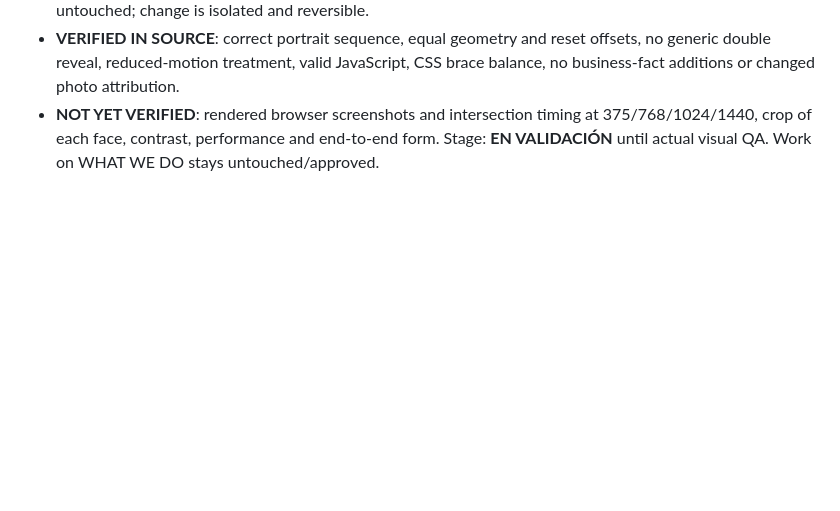
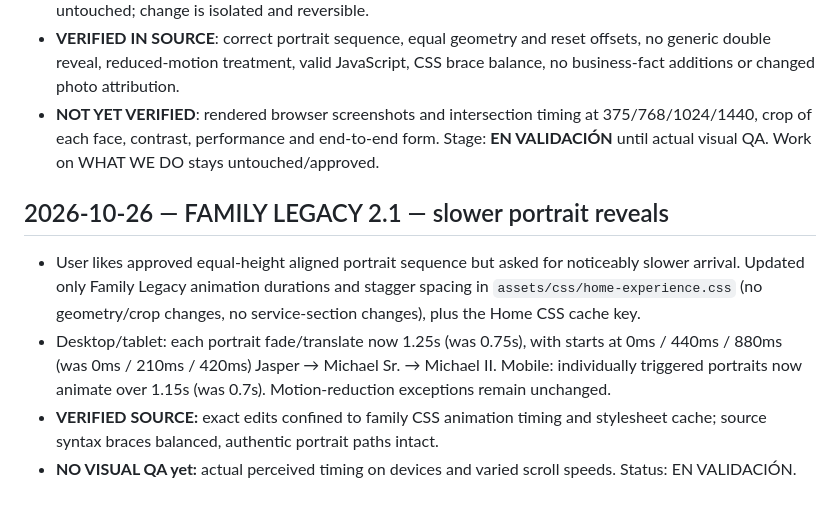
Before and after one commit to atrezzostudiosv-spec/mcbride-sons-plumbing, a Markdown page: ATREZZO-PROJECT-STATUS.md, the part around the change. Drawn GitHub-style; blank space fills up the shorter version.

Commit message:
Record slower family image stagger without reopening approved layout

```diff
--- a/ATREZZO-PROJECT-STATUS.md
+++ b/ATREZZO-PROJECT-STATUS.md
@@ -216,3 +216,9 @@ Updated: 2026-10-24
 - `index.html` changes limited to cache keys for the updated JS/CSS. Preserved: original verified image URLs/alt text and family copy, the six service scenes and their full-bleed layout, Hero, About/Approach, CTA, Reviews, Footer, contact form, staging noindex and demo disclosure. Original CSS `home.css` remains untouched; change is isolated and reversible.
 - **VERIFIED IN SOURCE**: correct portrait sequence, equal geometry and reset offsets, no generic double reveal, reduced-motion treatment, valid JavaScript, CSS brace balance, no business-fact additions or changed photo attribution.
 - **NOT YET VERIFIED**: rendered browser screenshots and intersection timing at 375/768/1024/1440, crop of each face, contrast, performance and end-to-end form. Stage: **EN VALIDACIÓN** until actual visual QA. Work on WHAT WE DO stays untouched/approved.
+
+## 2026-10-26 — FAMILY LEGACY 2.1 — slower portrait reveals
+- User likes approved equal-height aligned portrait sequence but asked for noticeably slower arrival. Updated only Family Legacy animation durations and stagger spacing in `assets/css/home-experience.css` (no geometry/crop changes, no service-section changes), plus the Home CSS cache key.
+- Desktop/tablet: each portrait fade/translate now 1.25s (was 0.75s), with starts at 0ms / 440ms / 880ms (was 0ms / 210ms / 420ms) Jasper → Michael Sr. → Michael II. Mobile: individually triggered portraits now animate over 1.15s (was 0.7s). Motion-reduction exceptions remain unchanged.
+- **VERIFIED SOURCE:** exact edits confined to family CSS animation timing and stylesheet cache; source syntax braces balanced, authentic portrait paths intact.
+- **NO VISUAL QA yet:** actual perceived timing on devices and varied scroll speeds. Status: EN VALIDACIÓN.
```
